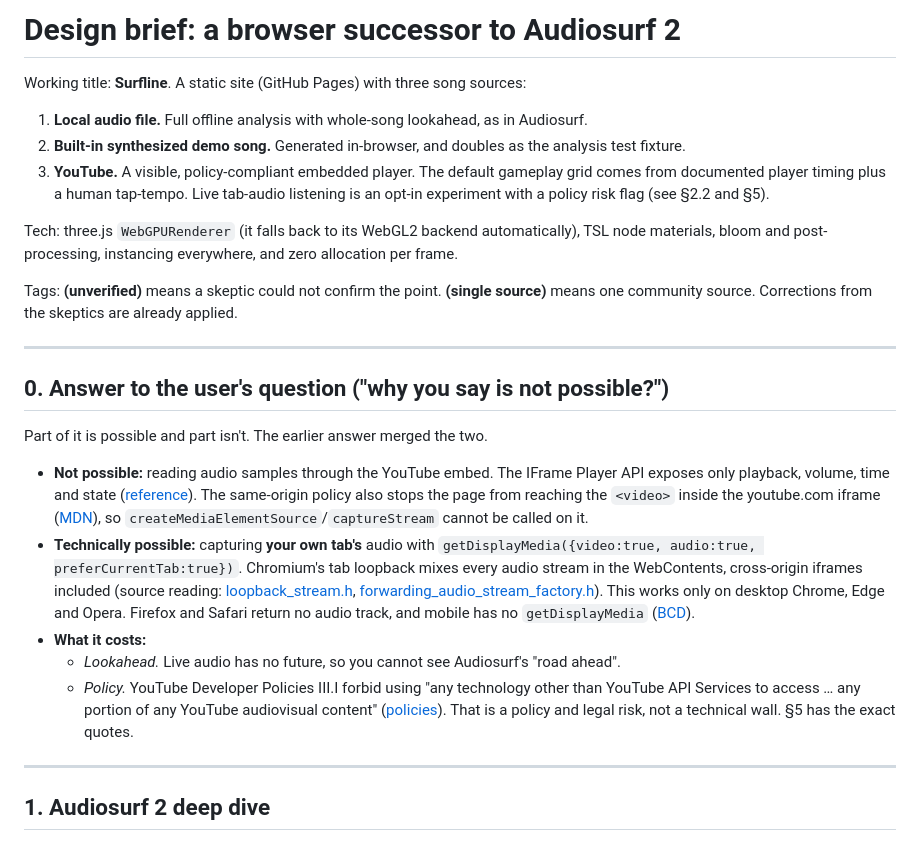
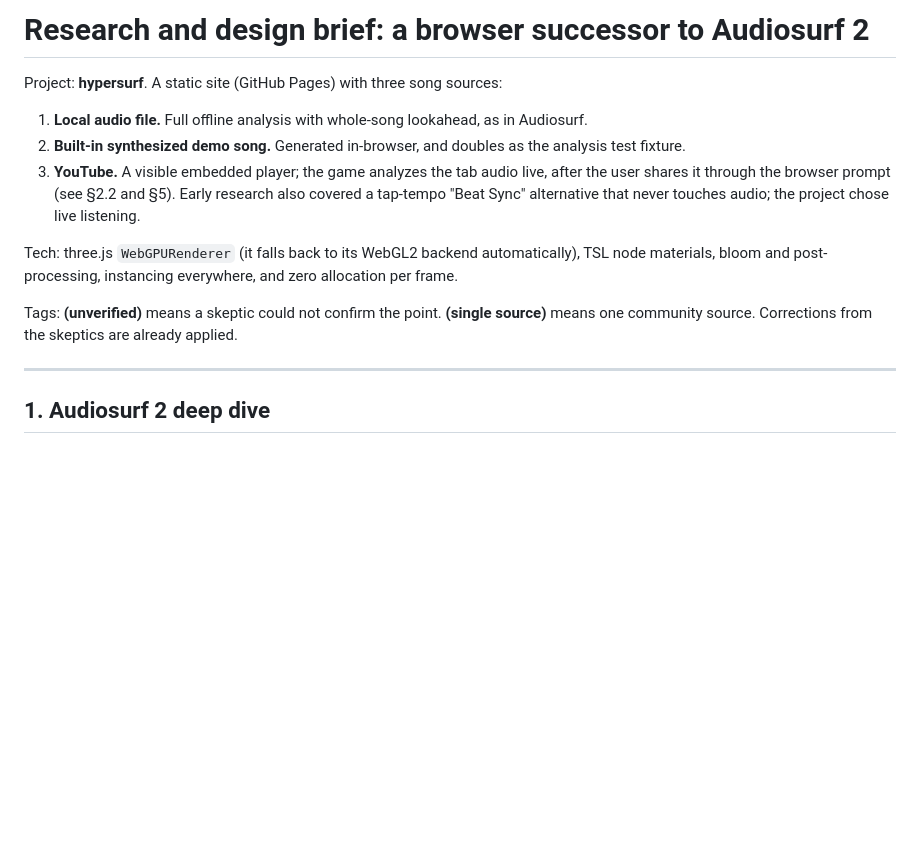
Before and after one commit to hec-ovi/hypersurf, a Markdown page: docs/research.md, the part around the change. Drawn GitHub-style; blank space fills up the shorter version.

Commit message:
drop conversational preamble from research notes

```diff
--- a/docs/research.md
+++ b/docs/research.md
@@ -1,25 +1,13 @@
-# Design brief: a browser successor to Audiosurf 2
+# Research and design brief: a browser successor to Audiosurf 2
 
-Working title: **Surfline**. A static site (GitHub Pages) with three song sources:
+Project: **hypersurf**. A static site (GitHub Pages) with three song sources:
 1. **Local audio file.** Full offline analysis with whole-song lookahead, as in Audiosurf.
 2. **Built-in synthesized demo song.** Generated in-browser, and doubles as the analysis test fixture.
-3. **YouTube.** A visible, policy-compliant embedded player. The default gameplay grid comes from documented player timing plus a human tap-tempo. Live tab-audio listening is an opt-in experiment with a policy risk flag (see §2.2 and §5).
+3. **YouTube.** A visible embedded player; the game analyzes the tab audio live, after the user shares it through the browser prompt (see §2.2 and §5). Early research also covered a tap-tempo "Beat Sync" alternative that never touches audio; the project chose live listening.
 
 Tech: three.js `WebGPURenderer` (it falls back to its WebGL2 backend automatically), TSL node materials, bloom and post-processing, instancing everywhere, and zero allocation per frame.
 
 Tags: **(unverified)** means a skeptic could not confirm the point. **(single source)** means one community source. Corrections from the skeptics are already applied.
-
----
-
-## 0. Answer to the user's question ("why you say is not possible?")
-
-Part of it is possible and part isn't. The earlier answer merged the two.
-
-- **Not possible:** reading audio samples through the YouTube embed. The IFrame Player API exposes only playback, volume, time and state ([reference](https://developers.google.com/youtube/iframe_api_reference)). The same-origin policy also stops the page from reaching the `<video>` inside the youtube.com iframe ([MDN](https://developer.mozilla.org/en-US/docs/Web/Security/Same-origin_policy)), so `createMediaElementSource`/`captureStream` cannot be called on it.
-- **Technically possible:** capturing **your own tab's** audio with `getDisplayMedia({video:true, audio:true, preferCurrentTab:true})`. Chromium's tab loopback mixes every audio stream in the WebContents, cross-origin iframes included (source reading: [loopback_stream.h](https://raw.githubusercontent.com/chromium/chromium/main/services/audio/loopback_stream.h), [forwarding_audio_stream_factory.h](https://raw.githubusercontent.com/chromium/chromium/main/content/browser/media/forwarding_audio_stream_factory.h)). This works only on desktop Chrome, Edge and Opera. Firefox and Safari return no audio track, and mobile has no `getDisplayMedia` ([BCD](https://raw.githubusercontent.com/mdn/browser-compat-data/main/api/MediaDevices.json)).
-- **What it costs:**
-  - *Lookahead.* Live audio has no future, so you cannot see Audiosurf's "road ahead".
-  - *Policy.* YouTube Developer Policies III.I forbid using "any technology other than YouTube API Services to access … any portion of any YouTube audiovisual content" ([policies](https://developers.google.com/youtube/terms/developer-policies)). That is a policy and legal risk, not a technical wall. §5 has the exact quotes.
 
 ---
 
```
